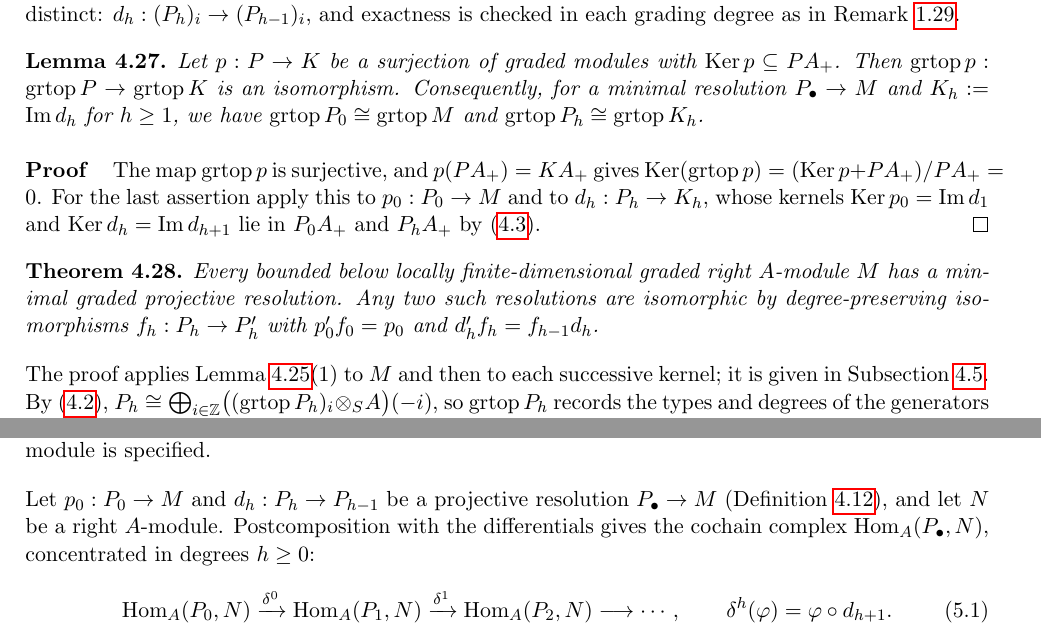
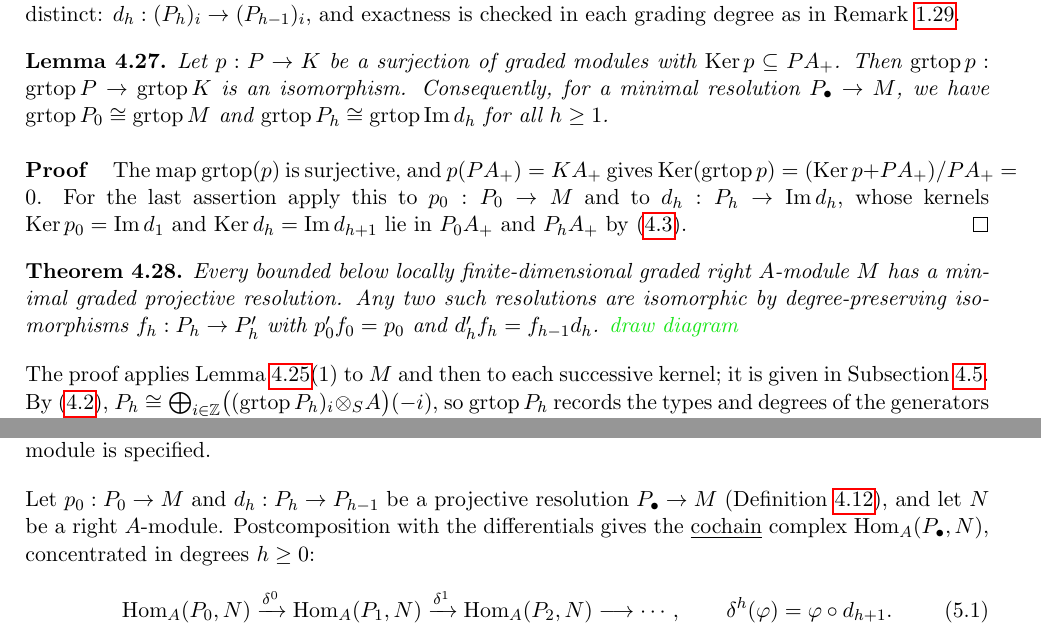
Before and after one commit to aaronkychan/math_work, a LaTeX document (2026_Koszul_lectures/Lectures/Lecture_Koszul.tex, which reads 2026_Koszul_lectures/Lectures/Lecture_Koszul_S4.tex, 2026_Koszul_lectures/Lectures/Lecture_Koszul_S5.tex): two parts of pages 55 and 61 of 81, joined at a grey line, cut so that both start at the same text. Compiled offline with pdfLaTeX.

Commit message:
lecture notes update

```diff
--- a/2026_Koszul_lectures/Lectures/Lecture_Koszul_S4.tex
+++ b/2026_Koszul_lectures/Lectures/Lecture_Koszul_S4.tex
@@ -379,17 +379,17 @@ Homological degree $h$ and grading degree $i$ are distinct: $d_h:(P_h)_i\to(P_{h
 \begin{lemma}\label{lem:minimal-tops}
 Let $p:P\to K$ be a surjection of graded modules with $\Ker p\subseteq PA_+$.
 Then $\grtop p:\grtop P\to\grtop K$ is an isomorphism.
-Consequently, for a minimal resolution $P_\bullet\to M$ and $K_h:=\Im d_h$ for $h\geq1$, we have $\grtop P_0\cong\grtop M$ and $\grtop P_h\cong\grtop K_h$.
+Consequently, for a minimal resolution $P_\bullet\to M$, we have $\grtop P_0\cong\grtop M$ and $\grtop P_h\cong\grtop \Im d_h$ for all $h\geq1$.
 \end{lemma}
 
 \begin{proof}
-The map $\grtop p$ is surjective, and $p(PA_+)=KA_+$ gives $\Ker(\grtop p)=(\Ker p+PA_+)/PA_+=0$.
-For the last assertion apply this to $p_0:P_0\to M$ and to $d_h:P_h\to K_h$, whose kernels $\Ker p_0=\Im d_1$ and $\Ker d_h=\Im d_{h+1}$ lie in $P_0A_+$ and $P_hA_+$ by \eqref{eq:graded-minimal-criterion}.
+The map $\grtop (p)$ is surjective, and $p(PA_+)=KA_+$ gives $\Ker(\grtop p)=(\Ker p+PA_+)/PA_+=0$.
+For the last assertion apply this to $p_0:P_0\to M$ and to $d_h:P_h\to \Im d_h$, whose kernels $\Ker p_0=\Im d_1$ and $\Ker d_h=\Im d_{h+1}$ lie in $P_0A_+$ and $P_hA_+$ by \eqref{eq:graded-minimal-criterion}.
 \end{proof}
 
 \begin{theorem}\label{thm:minimal-resolution}
 Every bounded below locally finite-dimensional graded right $A$-module $M$ has a minimal graded projective resolution.
-Any two such resolutions are isomorphic by degree-preserving isomorphisms $f_h:P_h\to P'_h$ with $p'_0f_0=p_0$ and $d'_hf_h=f_{h-1}d_h$.
+Any two such resolutions are isomorphic by degree-preserving isomorphisms $f_h:P_h\to P'_h$ with $p'_0f_0=p_0$ and $d'_hf_h=f_{h-1}d_h$. \comm{draw diagram}
 \end{theorem}
 
 The proof applies Lemma~\ref{lem:graded-projective-terms}(1) to $M$ and then to each successive kernel; it is given in Subsection~\ref{subsec:ordinary-covers}.
--- a/2026_Koszul_lectures/Lectures/Lecture_Koszul_S5.tex
+++ b/2026_Koszul_lectures/Lectures/Lecture_Koszul_S5.tex
@@ -11,7 +11,7 @@ We treat $\Ext$ in detail; $\Tor$ is obtained in a similar way from replacing $\
 All modules in this subsection are right $A$-modules over an arbitrary algebra $A$, except where a left module is specified.
 
 Let $p_0:P_0\to M$ and $d_h:P_h\to P_{h-1}$ be a projective resolution $P_\bullet\to M$ (Definition~\ref{def:projective-resolution}), and let $N$ be a right $A$-module.
-Postcomposition with the differentials gives the cochain complex $\Hom_A(P_\bullet,N)$, concentrated in degrees $h\geq0$:
+Postcomposition with the differentials gives the \underline{cochain} complex $\Hom_A(P_\bullet,N)$, concentrated in degrees $h\geq0$:
 \begin{equation}\label{eq:hom-complex}
 \Hom_A(P_0,N)\xrightarrow{\delta^0}\Hom_A(P_1,N)\xrightarrow{\delta^1}\Hom_A(P_2,N)\longrightarrow\cdots,
 \qquad\delta^h(\varphi)=\varphi\circ d_{h+1}.
```
Also changed, not shown: 2026_Koszul_lectures/Lectures/Lecture_Koszul.pdf.
